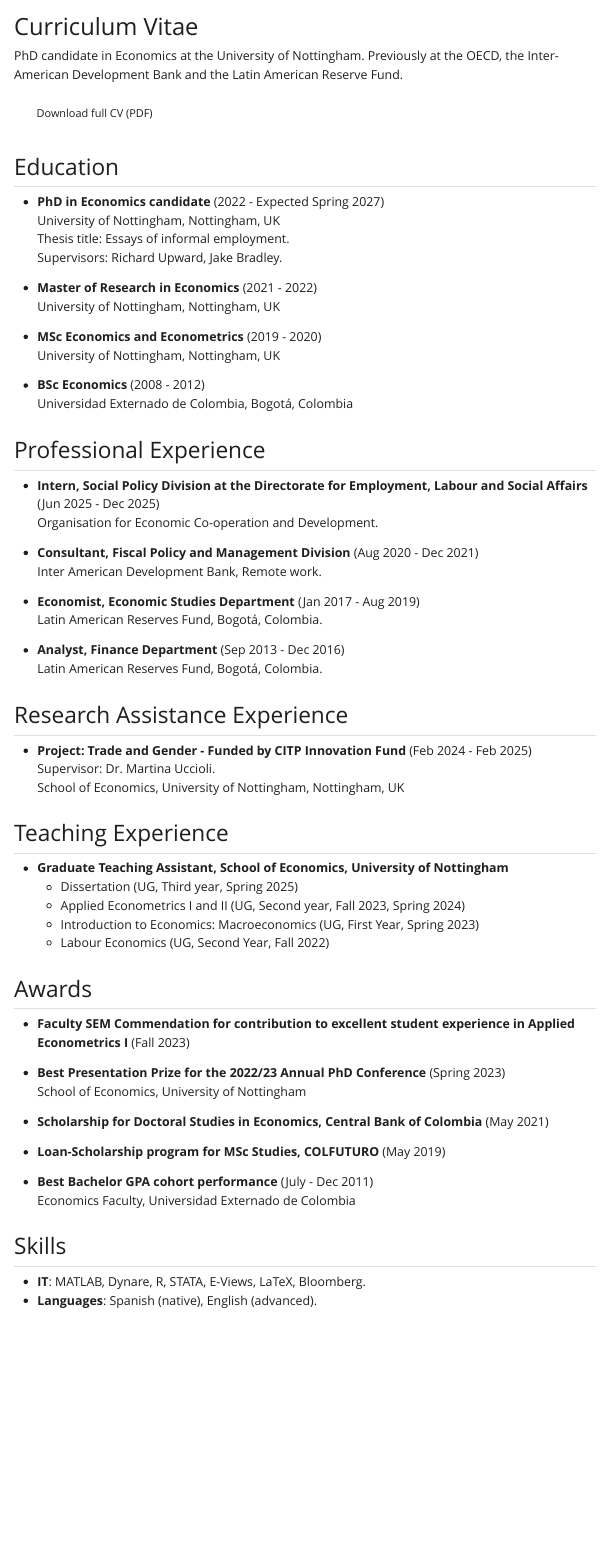
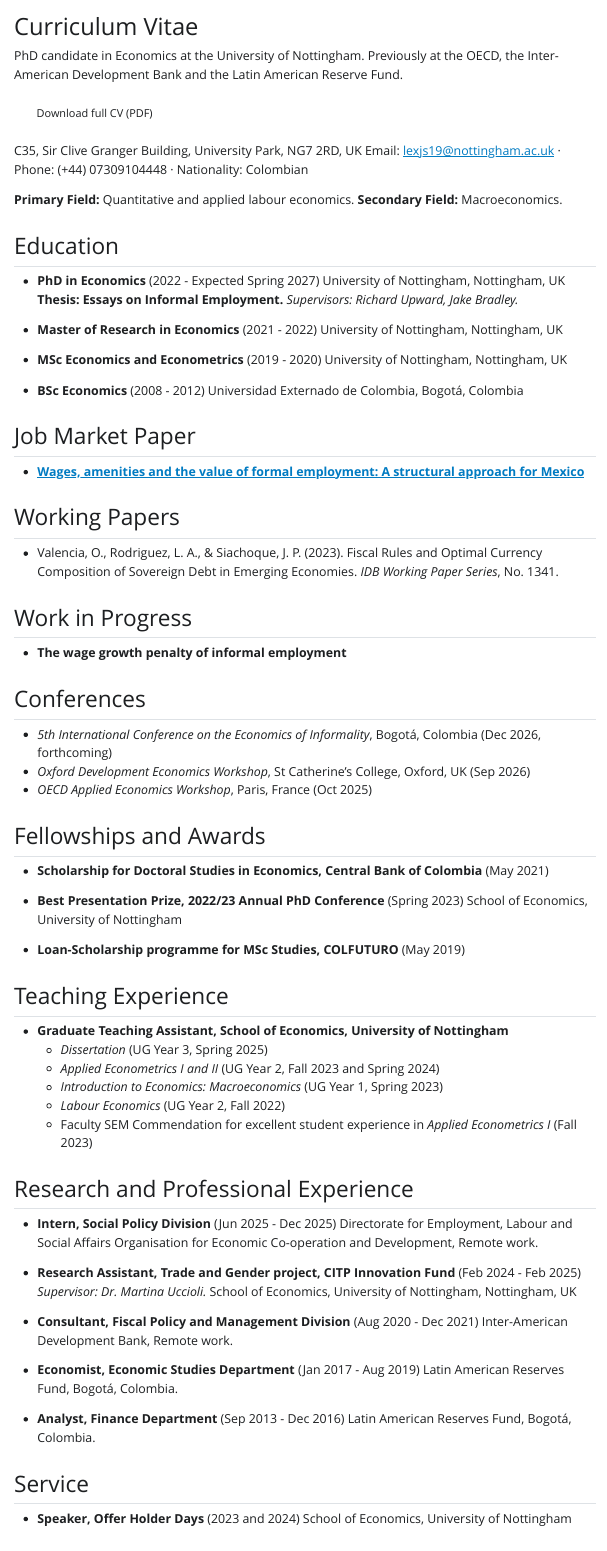
Before and after one commit to juanpscampos/juanpscampos.github.io, a Quarto document (cv.qmd): the page in a window 1100 px wide, from its top. The pictures show the output file cv.html that the author committed with the source, opened offline; Quarto's library style sheets are replaced by a plain one without menus.

Commit message:
New CV: move PDF, update CV page, add Teaching tab, reorder Research
Co-Authored-By: Claude Opus 5.5 <noreply@anthropic.com>

```diff
--- a/_quarto.yml
+++ b/_quarto.yml
@@ -23,6 +23,8 @@ website:
         text: CV
       - href: research.qmd
         text: Research
+      - href: teaching.qmd
+        text: Teaching
       # - href: resources/index.qmd
       #   text: Resources
   # Scoped by id: this sidebar appears only on resources/ pages, so Home,
--- a/cv.qmd
+++ b/cv.qmd
@@ -3,14 +3,19 @@ title: "Curriculum Vitae"
 description: "PhD candidate in Economics at the University of Nottingham. Previously at the OECD, the Inter-American Development Bank and the Latin American Reserve Fund."
 ---
 
-[Download full CV (PDF)](files/Documents/CV.pdf){.btn target="_blank"}
+[Download full CV (PDF)](files/Documents/CV/CV.pdf){.btn target="_blank"}
+
+C35, Sir Clive Granger Building, University Park, NG7 2RD, UK
+Email: [lexjs19@nottingham.ac.uk](mailto:lexjs19@nottingham.ac.uk) · Phone: (+44) 07309104448 · Nationality: Colombian
+
+**Primary Field:** Quantitative and applied labour economics. **Secondary Field:** Macroeconomics.
 
 ## Education
 
-- **PhD in Economics candidate** (2022 - Expected Spring 2027)
+- **PhD in Economics** (2022 - Expected Spring 2027)
   University of Nottingham, Nottingham, UK
-  Thesis title: Essays of informal employment.
-  Supervisors: Richard Upward, Jake Bradley.
+  **Thesis: Essays on Informal Employment.**
+  *Supervisors: Richard Upward, Jake Bradley.*
 
 - **Master of Research in Economics** (2021 - 2022)
   University of Nottingham, Nottingham, UK
@@ -21,13 +26,54 @@ description: "PhD candidate in Economics at the University of Nottingham. Previo
 - **BSc Economics** (2008 - 2012)
   Universidad Externado de Colombia, Bogotá, Colombia
 
-## Professional Experience
+## Job Market Paper
 
-- **Intern, Social Policy Division at the Directorate for Employment, Labour and Social Affairs** (Jun 2025 - Dec 2025)
-  Organisation for Economic Co-operation and Development.
+- **[Wages, amenities and the value of formal employment: A structural approach for Mexico](research.qmd)**
+
+## Working Papers
+
+- Valencia, O., Rodriguez, L. A., & Siachoque, J. P. (2023). Fiscal Rules and Optimal Currency Composition of Sovereign Debt in Emerging Economies. *IDB Working Paper Series*, No. 1341.
+
+## Work in Progress
+
+- **The wage growth penalty of informal employment**
+
+## Conferences
+
+- *5th International Conference on the Economics of Informality*, Bogotá, Colombia (Dec 2026, forthcoming)
+- *Oxford Development Economics Workshop*, St Catherine's College, Oxford, UK (Sep 2026)
+- *OECD Applied Economics Workshop*, Paris, France (Oct 2025)
+
+## Fellowships and Awards
+
+- **Scholarship for Doctoral Studies in Economics, Central Bank of Colombia** (May 2021)
+
+- **Best Presentation Prize, 2022/23 Annual PhD Conference** (Spring 2023)
+  School of Economics, University of Nottingham
+
+- **Loan-Scholarship programme for MSc Studies, COLFUTURO** (May 2019)
+
+## Teaching Experience
+
+- **Graduate Teaching Assistant, School of Economics, University of Nottingham**
+  - *Dissertation* (UG Year 3, Spring 2025)
+  - *Applied Econometrics I and II* (UG Year 2, Fall 2023 and Spring 2024)
+  - *Introduction to Economics: Macroeconomics* (UG Year 1, Spring 2023)
+  - *Labour Economics* (UG Year 2, Fall 2022)
+  - Faculty SEM Commendation for excellent student experience in *Applied Econometrics I* (Fall 2023)
+
+## Research and Professional Experience
+
+- **Intern, Social Policy Division** (Jun 2025 - Dec 2025)
+  Directorate for Employment, Labour and Social Affairs
+  Organisation for Economic Co-operation and Development, Remote work.
+
+- **Research Assistant, Trade and Gender project, CITP Innovation Fund** (Feb 2024 - Feb 2025)
+  *Supervisor: Dr. Martina Uccioli.*
+  School of Economics, University of Nottingham, Nottingham, UK
 
 - **Consultant, Fiscal Policy and Management Division** (Aug 2020 - Dec 2021)
-  Inter American Development Bank, Remote work.
+  Inter-American Development Bank, Remote work.
 
 - **Economist, Economic Studies Department** (Jan 2017 - Aug 2019)
   Latin American Reserves Fund, Bogotá, Colombia.
@@ -35,35 +81,12 @@ description: "PhD candidate in Economics at the University of Nottingham. Previo
 - **Analyst, Finance Department** (Sep 2013 - Dec 2016)
   Latin American Reserves Fund, Bogotá, Colombia.
 
-## Research Assistance Experience
+## Service
 
-- **Project: Trade and Gender - Funded by CITP Innovation Fund** (Feb 2024 - Feb 2025)
-  Supervisor: Dr. Martina Uccioli.
-  School of Economics, University of Nottingham, Nottingham, UK
-
-## Teaching Experience
-
-- **Graduate Teaching Assistant, School of Economics, University of Nottingham**
-  - Dissertation (UG, Third year, Spring 2025)
-  - Applied Econometrics I and II (UG, Second year, Fall 2023, Spring 2024)
-  - Introduction to Economics: Macroeconomics (UG, First Year, Spring 2023)
-  - Labour Economics (UG, Second Year, Fall 2022)
-
-## Awards
-
-- **Faculty SEM Commendation for contribution to excellent student experience in Applied Econometrics I** (Fall 2023)
-
-- **Best Presentation Prize for the 2022/23 Annual PhD Conference** (Spring 2023)
+- **Speaker, Offer Holder Days** (2023 and 2024)
   School of Economics, University of Nottingham
-
-- **Scholarship for Doctoral Studies in Economics, Central Bank of Colombia** (May 2021)
-
-- **Loan-Scholarship program for MSc Studies, COLFUTURO** (May 2019)
-
-- **Best Bachelor GPA cohort performance** (July - Dec 2011)
-  Economics Faculty, Universidad Externado de Colombia
 
 ## Skills
 
-- **IT**: MATLAB, Dynare, R, STATA, E-Views, LaTeX, Bloomberg.
-- **Languages**: Spanish (native), English (advanced).
+- **Programming:** MATLAB, Dynare, R, Stata, LaTeX.
+- **Languages:** Spanish (native), English (advanced).
--- a/research.qmd
+++ b/research.qmd
@@ -9,7 +9,7 @@ twitter-card:
   description: "My research is in applied and theoretical labour economics, in particular labour market transitions and wage dynamics."
 ---
 
-## Work in Progress
+## Job Market Paper
 
 ::: {.paper}
 ::: {.paper-title}
@@ -43,13 +43,7 @@ for women, while informality and non-employment increase.
 </details>
 :::
 
-::: {.paper}
-::: {.paper-title}
-The wage growth penalty of informal employment
-:::
-:::
-
-## Publications (Pre-PhD)
+## Working Papers
 
 ::: {.paper}
 ::: {.paper-title}
@@ -60,3 +54,11 @@ with Oscar Mauricio Valencia and Luis Alberto Rodriguez · Revise & Resubmit, *E
 :::
 
 :::
+
+## Work in Progress
+
+::: {.paper}
+::: {.paper-title}
+The wage growth penalty of informal employment
+:::
+:::
```
Also changed, not shown: index.qmd (+1 -1 lines), teaching.qmd (added, +14 -0 lines), cv.html, files/Documents/CV/CV.pdf (renamed from files/Documents/CV.pdf), index.html, research.html, search.json, teaching.html (added), 1 other file.
